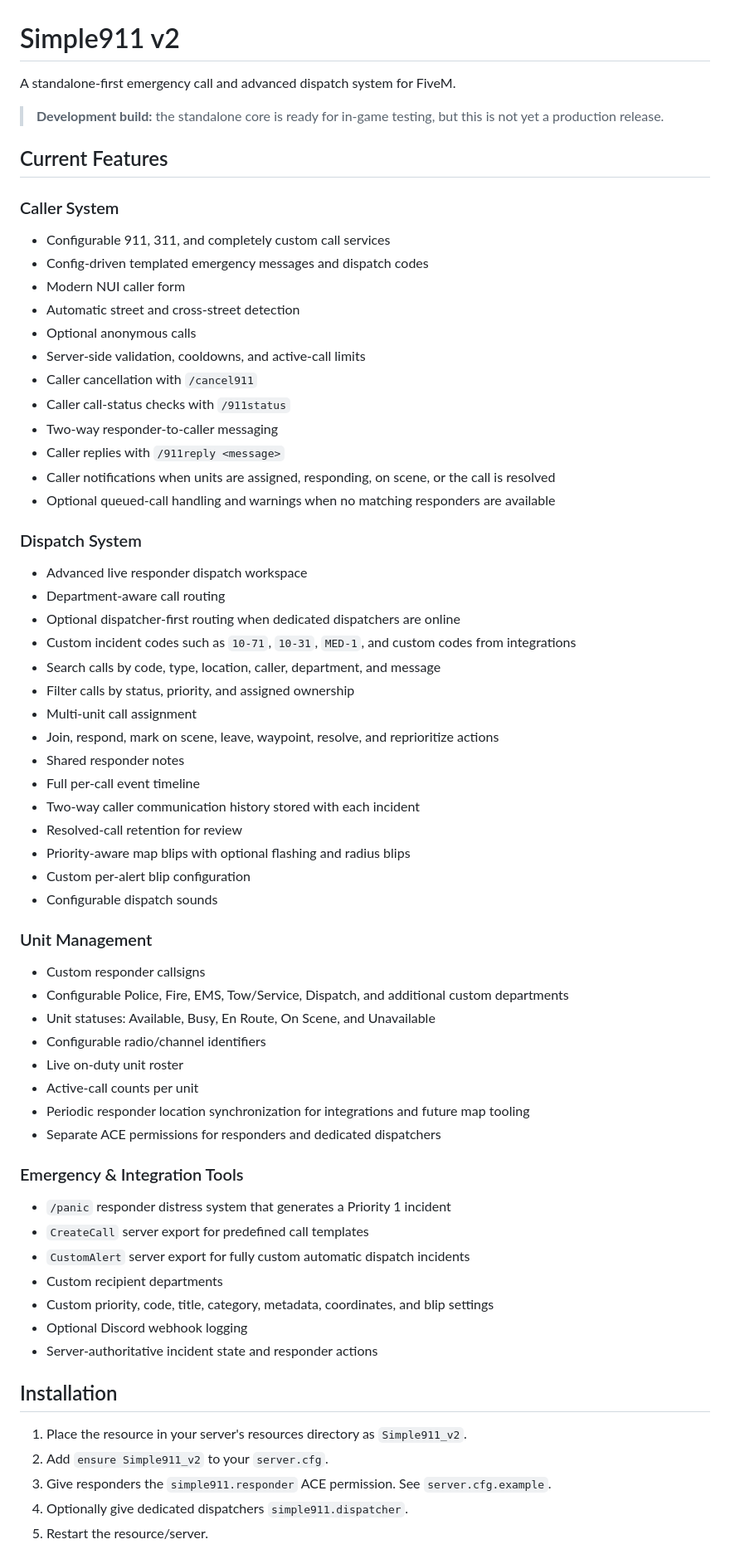
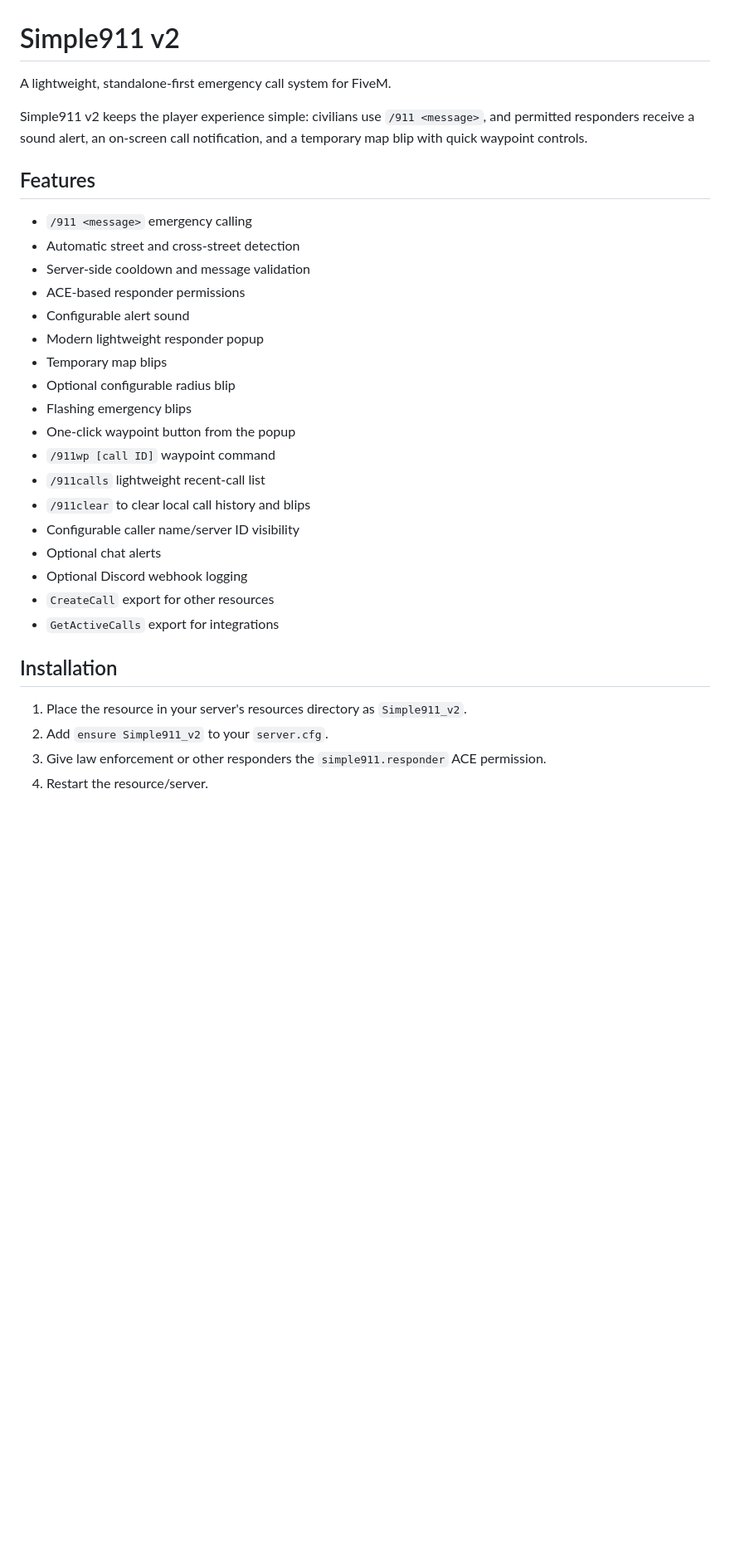
Before and after one commit to Fadinlaws123/Simple911_v2, a Markdown page: README.md, the part around one of its changes. Shown at 83% size. Rendered like a GitHub page; blank space fills up the shorter version.

```diff
--- a/README.md
+++ b/README.md
@@ -1,70 +1,34 @@
 # Simple911 v2
 
-A standalone-first emergency call and advanced dispatch system for FiveM.
+A lightweight, standalone-first emergency call system for FiveM.
 
-> **Development build:** the standalone core is ready for in-game testing, but this is not yet a production release.
+Simple911 v2 keeps the player experience simple: civilians use `/911 <message>`, and permitted responders receive a sound alert, an on-screen call notification, and a temporary map blip with quick waypoint controls.
 
-## Current Features
+## Features
 
-### Caller System
-
-- Configurable 911, 311, and completely custom call services
-- Config-driven templated emergency messages and dispatch codes
-- Modern NUI caller form
+- `/911 <message>` emergency calling
 - Automatic street and cross-street detection
-- Optional anonymous calls
-- Server-side validation, cooldowns, and active-call limits
-- Caller cancellation with `/cancel911`
-- Caller call-status checks with `/911status`
-- Two-way responder-to-caller messaging
-- Caller replies with `/911reply <message>`
-- Caller notifications when units are assigned, responding, on scene, or the call is resolved
-- Optional queued-call handling and warnings when no matching responders are available
-
-### Dispatch System
-
-- Advanced live responder dispatch workspace
-- Department-aware call routing
-- Optional dispatcher-first routing when dedicated dispatchers are online
-- Custom incident codes such as `10-71`, `10-31`, `MED-1`, and custom codes from integrations
-- Search calls by code, type, location, caller, department, and message
-- Filter calls by status, priority, and assigned ownership
-- Multi-unit call assignment
-- Join, respond, mark on scene, leave, waypoint, resolve, and reprioritize actions
-- Shared responder notes
-- Full per-call event timeline
-- Two-way caller communication history stored with each incident
-- Resolved-call retention for review
-- Priority-aware map blips with optional flashing and radius blips
-- Custom per-alert blip configuration
-- Configurable dispatch sounds
-
-### Unit Management
-
-- Custom responder callsigns
-- Configurable Police, Fire, EMS, Tow/Service, Dispatch, and additional custom departments
-- Unit statuses: Available, Busy, En Route, On Scene, and Unavailable
-- Configurable radio/channel identifiers
-- Live on-duty unit roster
-- Active-call counts per unit
-- Periodic responder location synchronization for integrations and future map tooling
-- Separate ACE permissions for responders and dedicated dispatchers
-
-### Emergency & Integration Tools
-
-- `/panic` responder distress system that generates a Priority 1 incident
-- `CreateCall` server export for predefined call templates
-- `CustomAlert` server export for fully custom automatic dispatch incidents
-- Custom recipient departments
-- Custom priority, code, title, category, metadata, coordinates, and blip settings
+- Server-side cooldown and message validation
+- ACE-based responder permissions
+- Configurable alert sound
+- Modern lightweight responder popup
+- Temporary map blips
+- Optional configurable radius blip
+- Flashing emergency blips
+- One-click waypoint button from the popup
+- `/911wp [call ID]` waypoint command
+- `/911calls` lightweight recent-call list
+- `/911clear` to clear local call history and blips
+- Configurable caller name/server ID visibility
+- Optional chat alerts
 - Optional Discord webhook logging
-- Server-authoritative incident state and responder actions
+- `CreateCall` export for other resources
+- `GetActiveCalls` export for integrations
 
 ## Installation
 
 1. Place the resource in your server's resources directory as `Simple911_v2`.
 2. Add `ensure Simple911_v2` to your `server.cfg`.
-3. Give responders the `simple911.responder` ACE permission. See `server.cfg.example`.
-4. Optionally give dedicated dispatchers `simple911.dispatcher`.
-5. Restart the resource/server.
+3. Give law enforcement or other responders the `simple911.responder` ACE permission.
+4. Restart the resource/server.
 
```
Also changed, not shown: other parts of README.md (+43 -67 lines).
